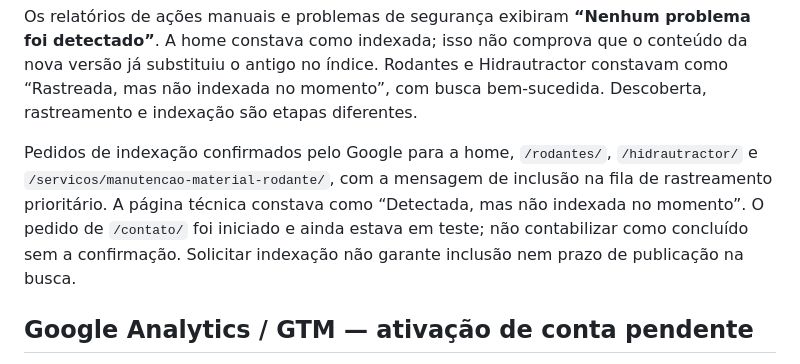
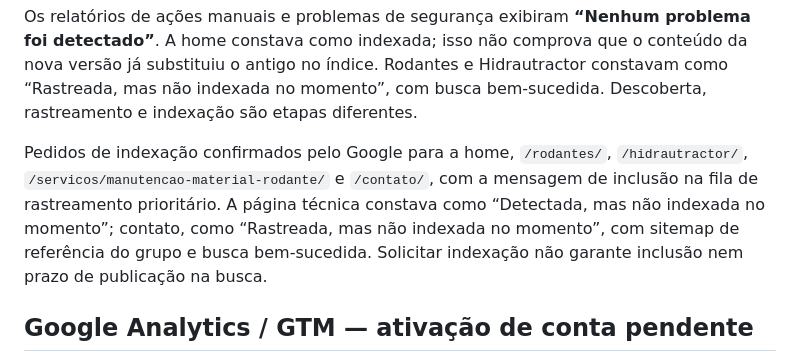
Before and after one commit to williandmx/new_tractor_website, a Markdown page: docs/seo/ATIVACAO-2026-09-10.md, the part around the change. Drawn GitHub-style.

Commit message:
docs: confirma as cinco solicitações de indexação

```diff
--- a/docs/seo/ATIVACAO-2026-09-10.md
+++ b/docs/seo/ATIVACAO-2026-09-10.md
@@ -104,10 +104,10 @@ Hidrautractor constavam como “Rastreada, mas não indexada no momento”, com
 bem-sucedida. Descoberta, rastreamento e indexação são etapas diferentes.
 
 Pedidos de indexação confirmados pelo Google para a home, `/rodantes/`,
-`/hidrautractor/` e `/servicos/manutencao-material-rodante/`, com a mensagem de
+`/hidrautractor/`, `/servicos/manutencao-material-rodante/` e `/contato/`, com a mensagem de
 inclusão na fila de rastreamento prioritário. A página técnica constava como
-“Detectada, mas não indexada no momento”. O pedido de `/contato/` foi iniciado
-e ainda estava em teste; não contabilizar como concluído sem a confirmação.
+“Detectada, mas não indexada no momento”; contato, como “Rastreada, mas não
+indexada no momento”, com sitemap de referência do grupo e busca bem-sucedida.
 Solicitar indexação não garante inclusão nem prazo de publicação na busca.
 
 ## Google Analytics / GTM — ativação de conta pendente
```
